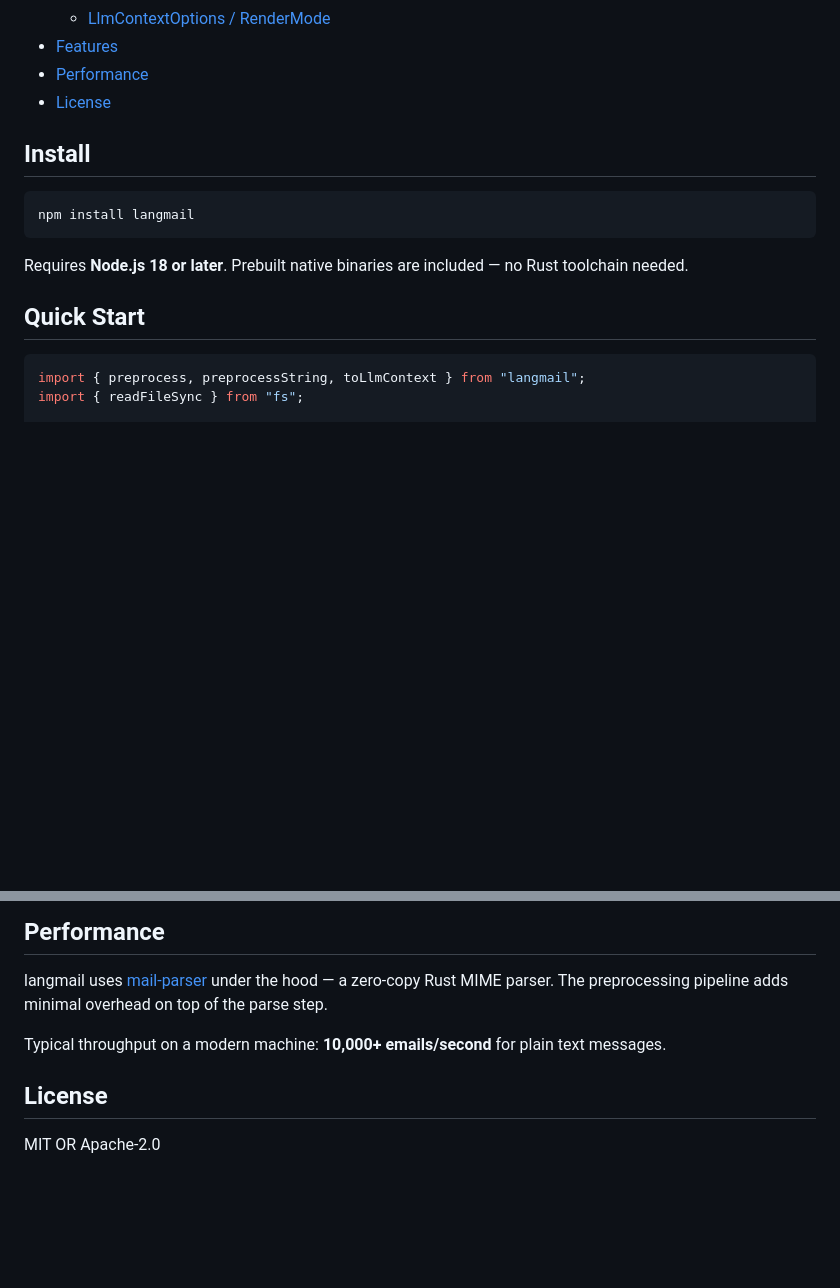
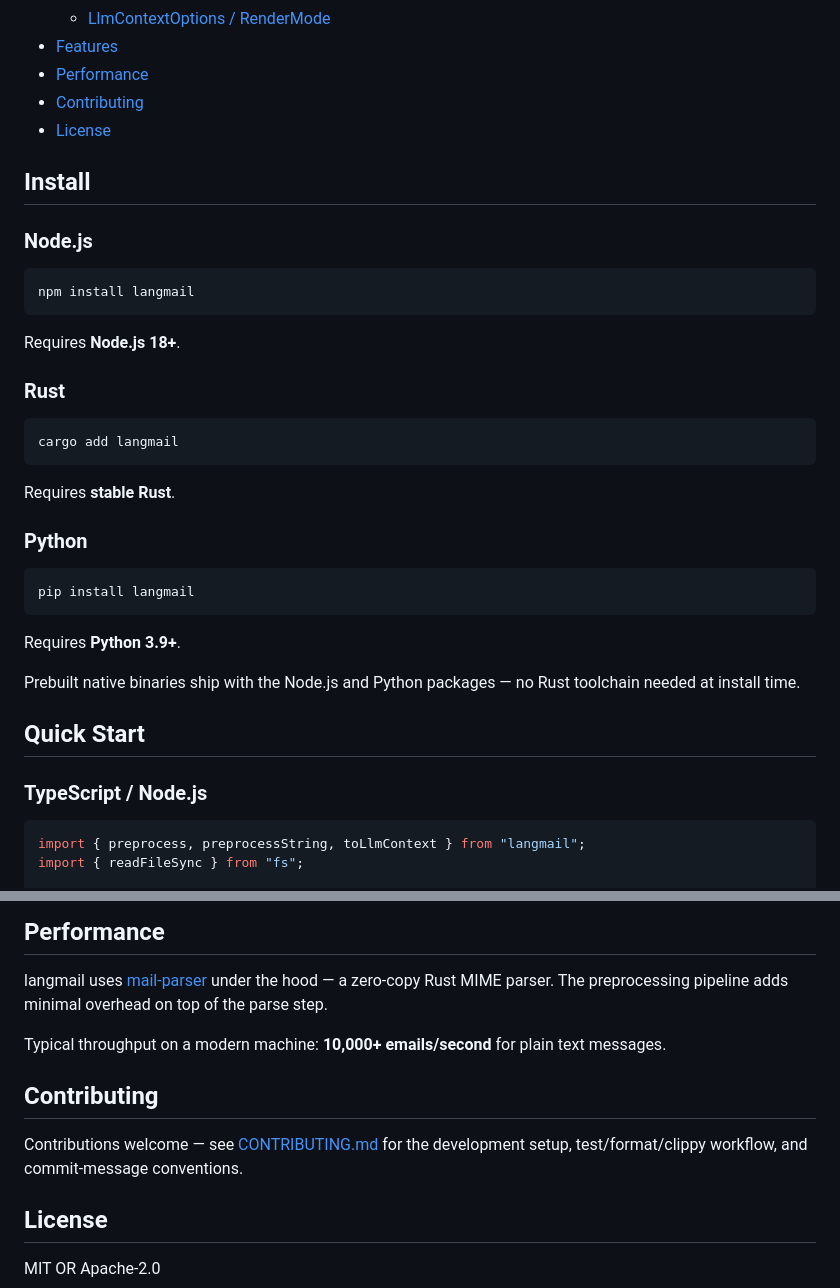
Before and after one commit to usemarbles/langmail, a Markdown page: README.md, 2 parts joined by grey strips. Rendered like a GitHub page; blank space fills up the shorter version.

````diff
--- a/README.md
+++ b/README.md
@@ -27,17 +32,40 @@ Emails are messy — nested MIME parts, quoted reply chains, HTML cruft, signatu
   - [LlmContextOptions / RenderMode](#llmcontextoptions--rendermode)
 - [Features](#features)
 - [Performance](#performance)
+- [Contributing](#contributing)
 - [License](#license)
 
 ## Install
+
+### Node.js
 
 ```bash
 npm install langmail
 ```
 
-Requires **Node.js 18 or later**. Prebuilt native binaries are included — no Rust toolchain needed.
+Requires **Node.js 18+**.
+
+### Rust
+
+```bash
+cargo add langmail
+```
+
+Requires **stable Rust**.
+
+### Python
+
+```bash
+pip install langmail
+```
+
+Requires **Python 3.9+**.
+
+Prebuilt native binaries ship with the Node.js and Python packages — no Rust toolchain needed at install time.
 
 ## Quick Start
+
+### TypeScript / Node.js
 
 ```typescript
 import { preprocess, preprocessString, toLlmContext } from "langmail";
@@ -302,6 +368,10 @@ langmail uses [mail-parser](https://github.com/stalwartlabs/mail-parser) under t
 
 Typical throughput on a modern machine: **10,000+ emails/second** for plain text messages.
 
+## Contributing
+
+Contributions welcome — see [CONTRIBUTING.md](./CONTRIBUTING.md) for the development setup, test/format/clippy workflow, and commit-message conventions.
+
 ## License
 
 MIT OR Apache-2.0
````
Also changed, not shown: other parts of README.md (+44 -1 lines), CONTRIBUTING.md (added, +79 -0 lines).
